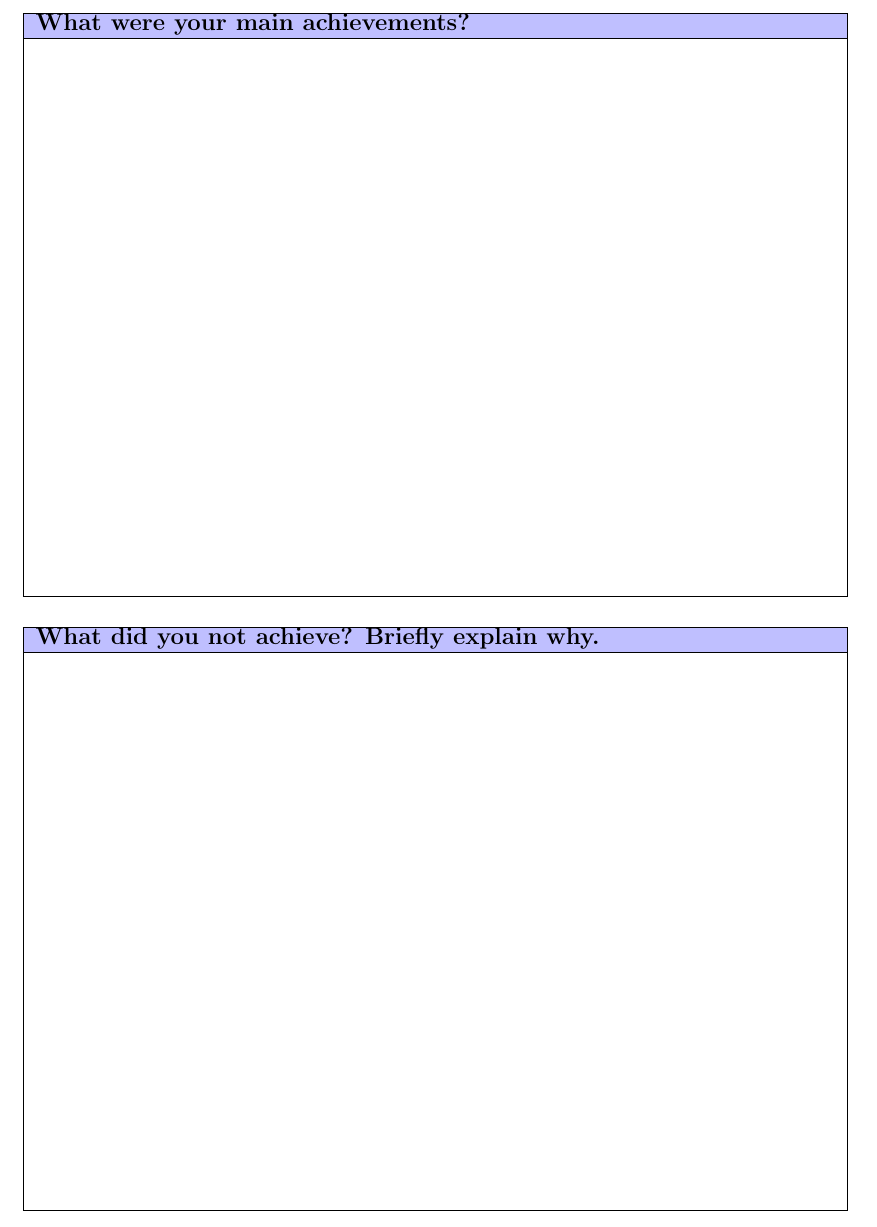
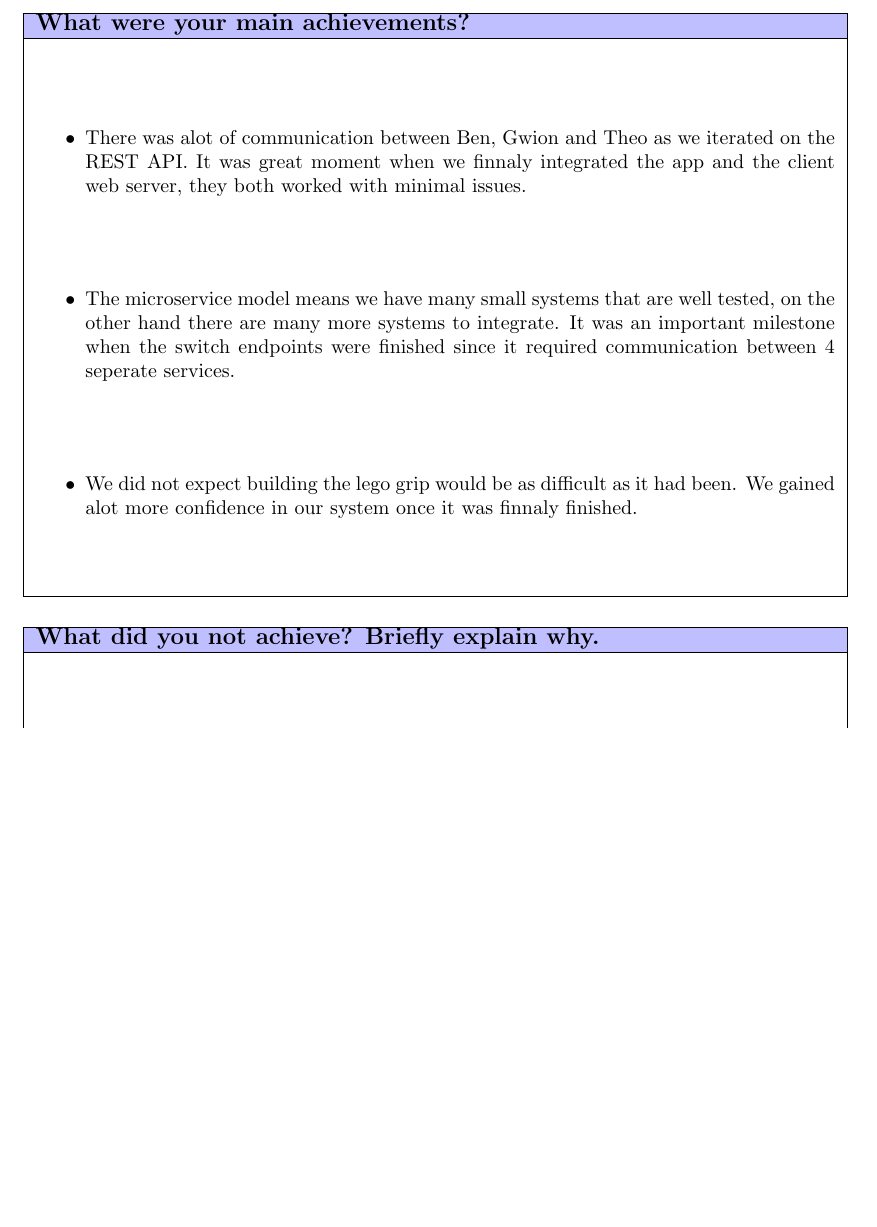
Before and after one commit to zoeyfyi/SmartHomeAdapters, a LaTeX document (reports/demo-1/document.tex): part of page 3 of 4, cut so that both start at the same text, the shorter picture padded with empty space. Compiled offline with pdfLaTeX.

Commit message:
docs(demo 1): add main acheivements

```diff
--- a/reports/demo-1/document.tex
+++ b/reports/demo-1/document.tex
@@ -88,12 +88,12 @@
 	\textbf{What were your main achievements?}
 	\\ \hline
 	\vtop to 95mm{
-%  some text some text some text some text
-%  some text some text some text some text
-
-%  some text some text some text some text
-%  some text some text some text some text
-  }
+		\begin{itemize}
+			\item There was alot of communication between Ben, Gwion and Theo as we iterated on the REST API. It was great moment when we finnaly integrated the app and the client web server, they both worked with minimal issues.
+			\item The microservice model means we have many small systems that are well tested, on the other hand there are many more systems to integrate. It was an important milestone when the switch endpoints were finished since it required communication between 4 seperate services.
+			\item We did not expect building the lego grip would be as difficult as it had been. We gained alot more confidence in our system once it was finnaly finished.
+		\end{itemize}
+	}
   \\
   \hline
 \end{tabular}
```
